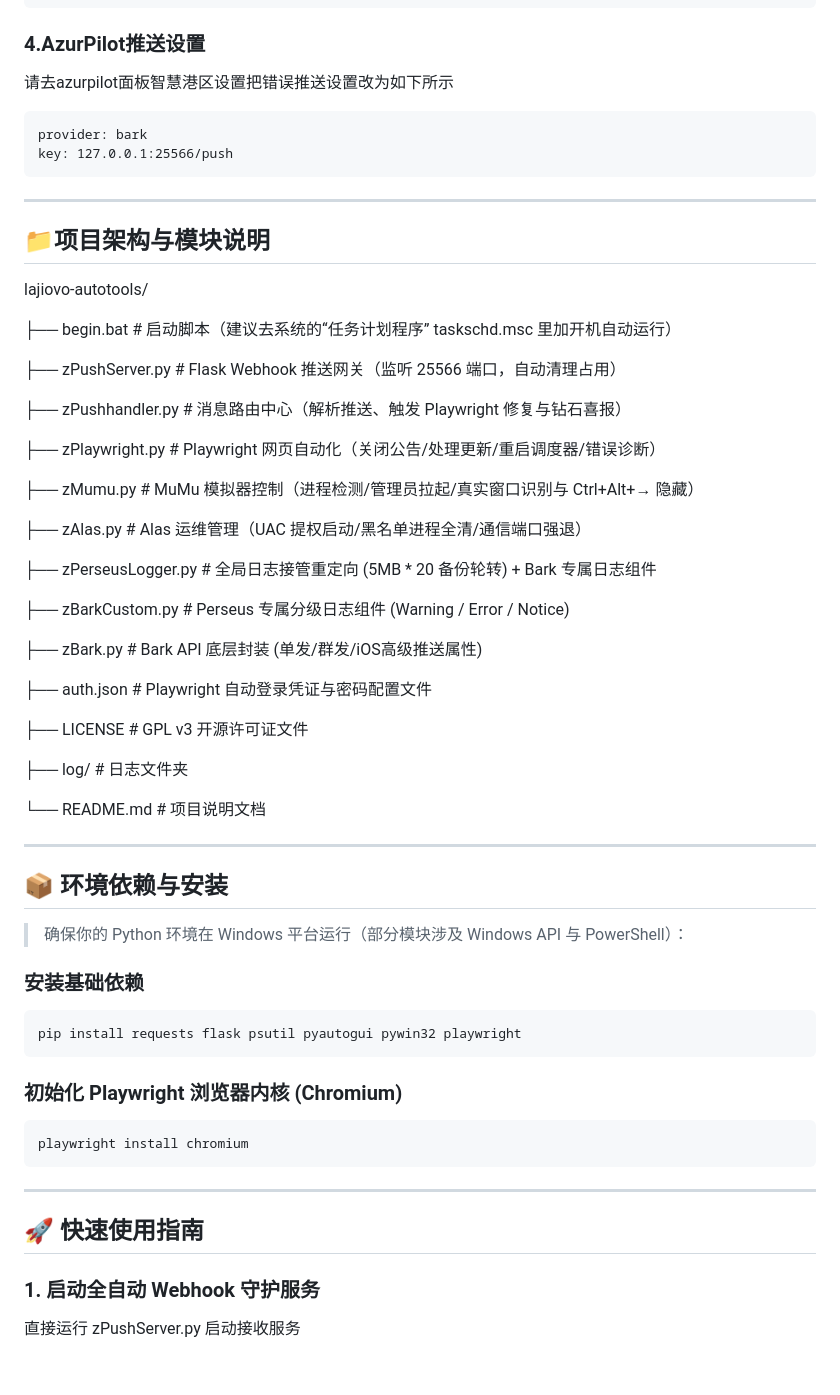
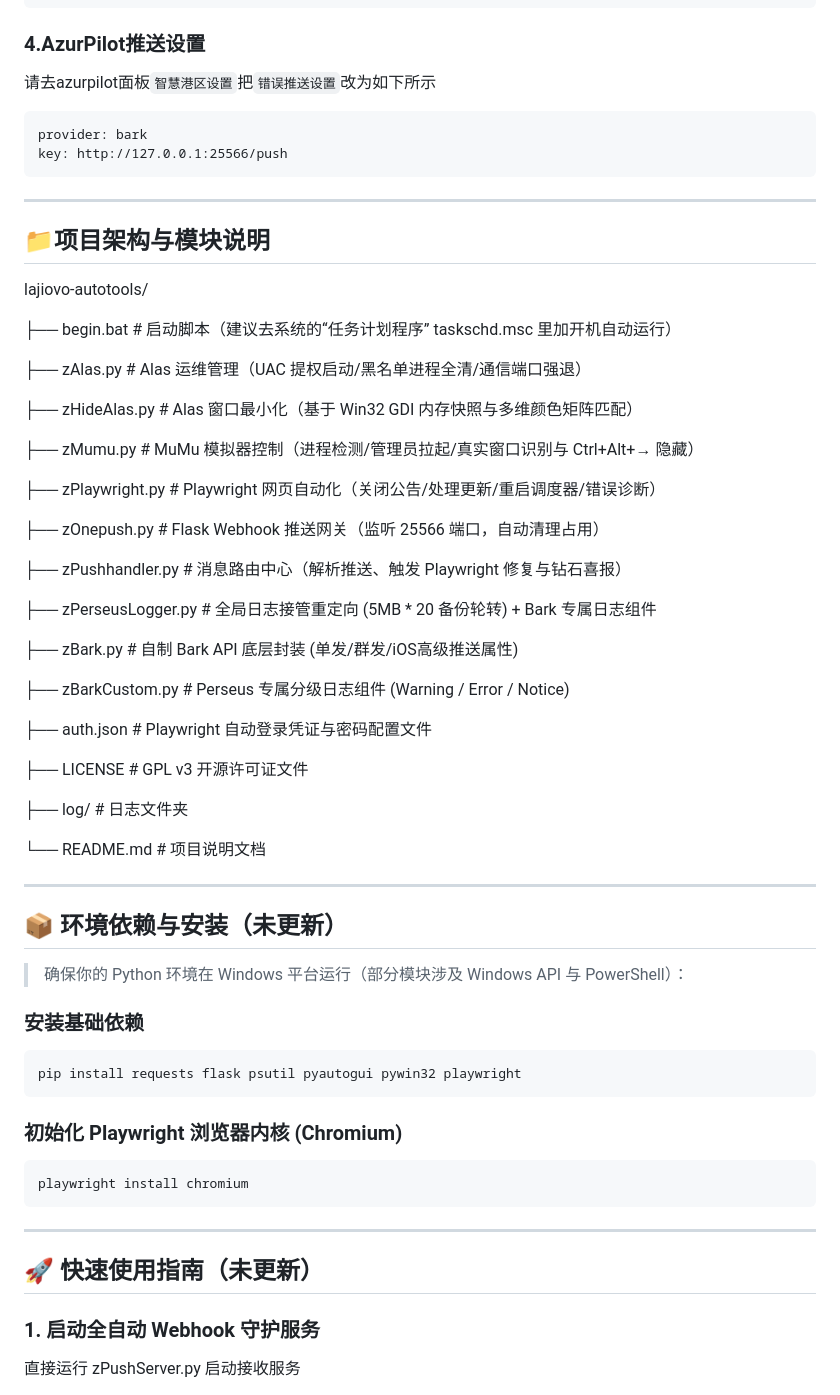
Before and after one commit to lajiovo/lajiovo-autotools, a Markdown page: README.md, the part around one of its changes. GitHub-like rendering; blank space fills up the shorter version.

````diff
--- a/README.md
+++ b/README.md
@@ -80,12 +83,11 @@ json
 ```
 
 ### 4.AzurPilot推送设置
-请去azurpilot面板智慧港区设置把错误推送设置改为如下所示
+请去azurpilot面板`智慧港区设置`把`错误推送设置`改为如下所示
 ```
 provider: bark
-key: 127.0.0.1:25566/push
+key: http://127.0.0.1:25566/push
 ```
-
 
 ---
 
@@ -95,21 +97,23 @@ lajiovo-autotools/
 
 ├── begin.bat           # 启动脚本（建议去系统的“任务计划程序” taskschd.msc 里加开机自动运行）
 
-├── zPushServer.py      # Flask Webhook 推送网关（监听 25566 端口，自动清理占用）
+├── zAlas.py            # Alas 运维管理（UAC 提权启动/黑名单进程全清/通信端口强退）
+
+├── zHideAlas.py            # Alas 窗口最小化（基于 Win32 GDI 内存快照与多维颜色矩阵匹配）
+
+├── zMumu.py            # MuMu 模拟器控制（进程检测/管理员拉起/真实窗口识别与 Ctrl+Alt+→ 隐藏）
+
+├── zPlaywright.py      # Playwright 网页自动化（关闭公告/处理更新/重启调度器/错误诊断）
+
+├── zOnepush.py      # Flask Webhook 推送网关（监听 25566 端口，自动清理占用）
 
 ├── zPushhandler.py     # 消息路由中心（解析推送、触发 Playwright 修复与钻石喜报）
 
-├── zPlaywright.py      # Playwright 网页自动化（关闭公告/处理更新/重启调度器/错误诊断）
-
-├── zMumu.py            # MuMu 模拟器控制（进程检测/管理员拉起/真实窗口识别与 Ctrl+Alt+→ 隐藏）
-
-├── zAlas.py            # Alas 运维管理（UAC 提权启动/黑名单进程全清/通信端口强退）
-
 ├── zPerseusLogger.py   # 全局日志接管重定向 (5MB * 20 备份轮转) + Bark 专属日志组件
 
+├── zBark.py            # 自制 Bark API 底层封装 (单发/群发/iOS高级推送属性)
+
 ├── zBarkCustom.py      # Perseus 专属分级日志组件 (Warning / Error / Notice)
-
-├── zBark.py            # Bark API 底层封装 (单发/群发/iOS高级推送属性)
 
 ├── auth.json           # Playwright 自动登录凭证与密码配置文件
 
@@ -121,7 +125,7 @@ lajiovo-autotools/
 
 ---
 
-## 📦 环境依赖与安装
+## 📦 环境依赖与安装（未更新）
 
 > 确保你的 Python 环境在 Windows 平台运行（部分模块涉及 Windows API 与 PowerShell）：
 
@@ -137,7 +141,7 @@ playwright install chromium
 
 ---
 
-## 🚀 快速使用指南
+## 🚀 快速使用指南（未更新）
 ### 1. 启动全自动 Webhook 守护服务
 直接运行 zPushServer.py 启动接收服务
 ```
````
Also changed, not shown: other parts of README.md (+24 -21 lines).
